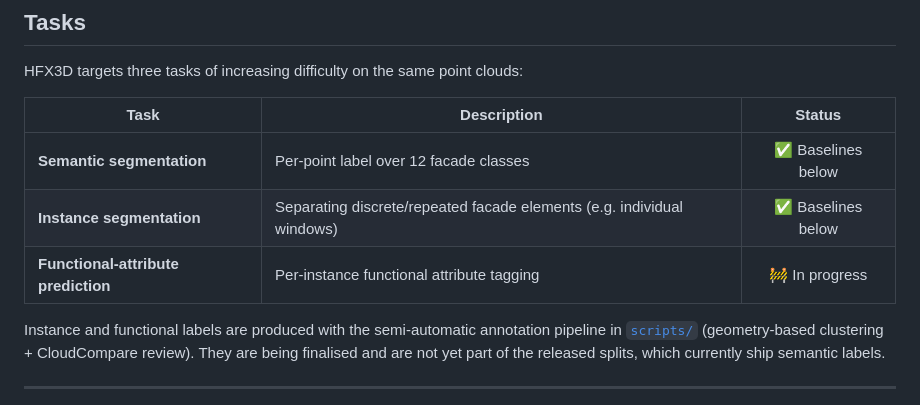
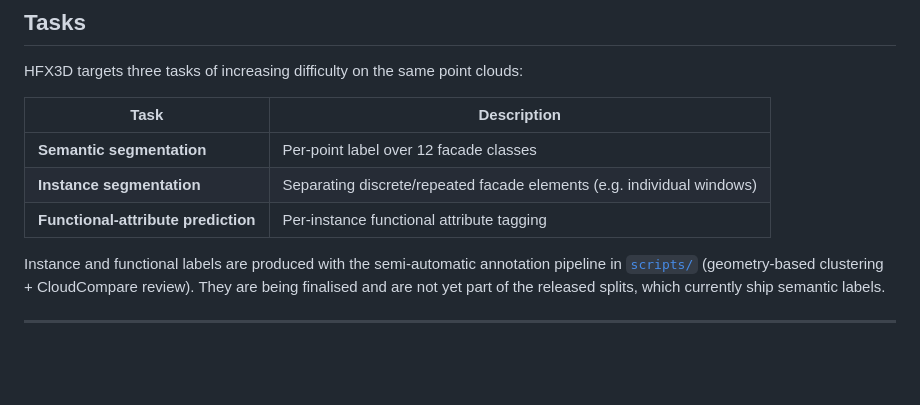
Before and after one commit to jijup/hfx3d-benchmark, a Markdown page: README.md, the part around the change. Drawn GitHub-style; blank space fills up the shorter version.

Commit message:
README: drop redundant Tasks status column

```diff
--- a/README.md
+++ b/README.md
@@ -148,11 +148,11 @@ export HFX3D_DATA_ROOT=/path/to/HFX3D_Splits
 
 HFX3D targets three tasks of increasing difficulty on the same point clouds:
 
-| Task | Description | Status |
-|------|-------------|:------:|
-| **Semantic segmentation** | Per-point label over 12 facade classes | ✅ Baselines below |
-| **Instance segmentation** | Separating discrete/repeated facade elements (e.g. individual windows) | ✅ Baselines below |
-| **Functional-attribute prediction** | Per-instance functional attribute tagging | 🚧 In progress |
+| Task | Description |
+|------|-------------|
+| **Semantic segmentation** | Per-point label over 12 facade classes |
+| **Instance segmentation** | Separating discrete/repeated facade elements (e.g. individual windows) |
+| **Functional-attribute prediction** | Per-instance functional attribute tagging |
 
 Instance and functional labels are produced with the semi-automatic annotation pipeline in [`scripts/`](scripts/README.md) (geometry-based clustering + CloudCompare review). They are being finalised and are not yet part of the released splits, which currently ship semantic labels.
 
```
